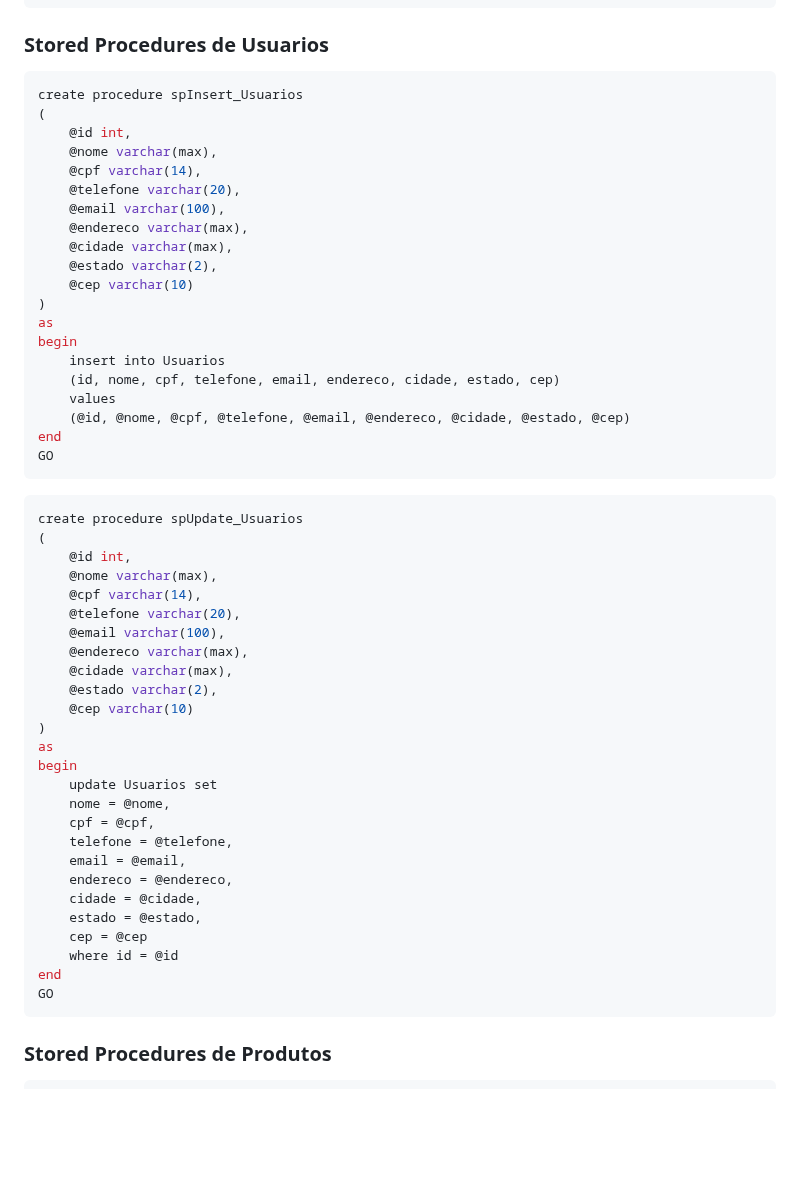
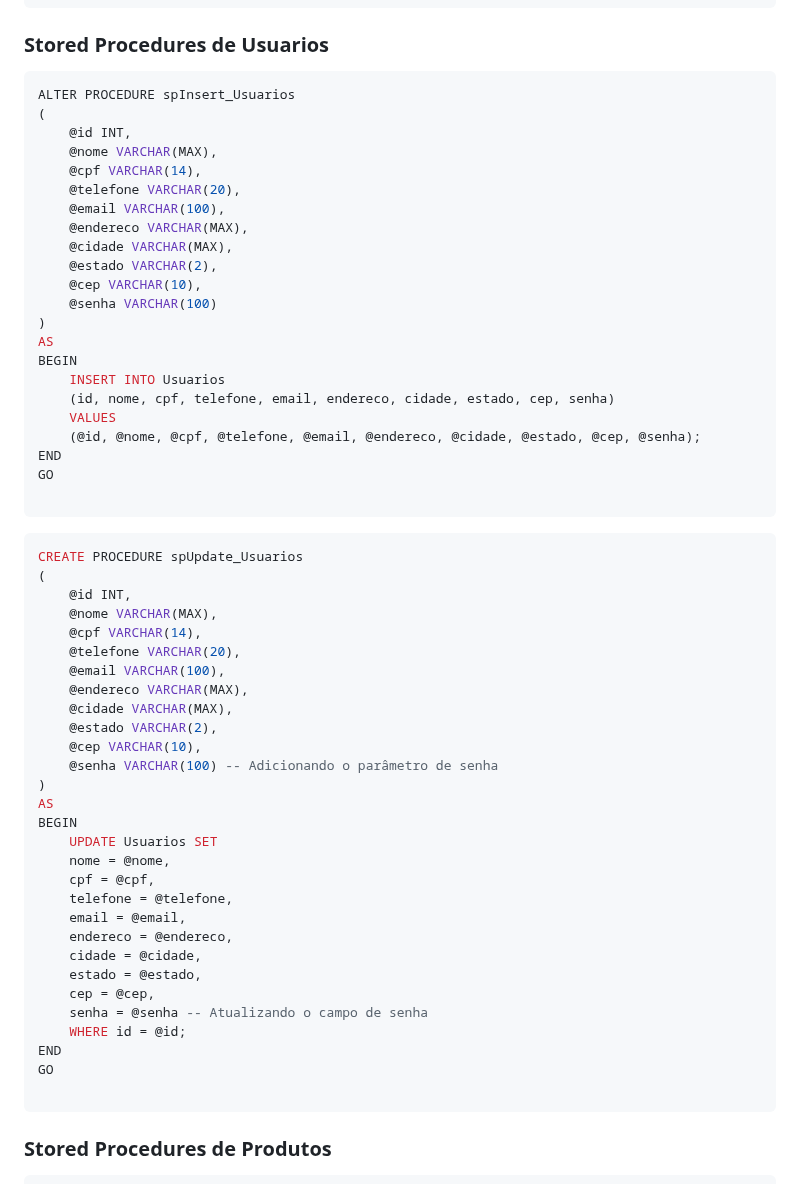
Before and after one commit to ConfuseKarma/EC5-LP1_N1_2bi, a Markdown page: EstruturaDB.md, the part around the change. GitHub-like rendering; blank space fills up the shorter version.

````diff
--- a/EstruturaDB.md
+++ b/EstruturaDB.md
@@ -48,44 +48,47 @@ CREATE TABLE Pedidos (
 ### Stored Procedures de Usuarios
 
 ```sql
-create procedure spInsert_Usuarios
+ALTER PROCEDURE spInsert_Usuarios
 (
-    @id int,
-    @nome varchar(max),
-    @cpf varchar(14),
-    @telefone varchar(20),
-    @email varchar(100),
-    @endereco varchar(max),
-    @cidade varchar(max),
-    @estado varchar(2),
-    @cep varchar(10)
+    @id INT,
+    @nome VARCHAR(MAX),
+    @cpf VARCHAR(14),
+    @telefone VARCHAR(20),
+    @email VARCHAR(100),
+    @endereco VARCHAR(MAX),
+    @cidade VARCHAR(MAX),
+    @estado VARCHAR(2),
+    @cep VARCHAR(10),
+    @senha VARCHAR(100)
 )
-as
-begin
-    insert into Usuarios
-    (id, nome, cpf, telefone, email, endereco, cidade, estado, cep)
-    values
-    (@id, @nome, @cpf, @telefone, @email, @endereco, @cidade, @estado, @cep)
-end
+AS
+BEGIN
+    INSERT INTO Usuarios
+    (id, nome, cpf, telefone, email, endereco, cidade, estado, cep, senha)
+    VALUES
+    (@id, @nome, @cpf, @telefone, @email, @endereco, @cidade, @estado, @cep, @senha);
+END
 GO
+
 ```
 
 ```sql
-create procedure spUpdate_Usuarios
+CREATE PROCEDURE spUpdate_Usuarios
 (
-    @id int,
-    @nome varchar(max),
-    @cpf varchar(14),
-    @telefone varchar(20),
-    @email varchar(100),
-    @endereco varchar(max),
-    @cidade varchar(max),
-    @estado varchar(2),
-    @cep varchar(10)
+    @id INT,
+    @nome VARCHAR(MAX),
+    @cpf VARCHAR(14),
+    @telefone VARCHAR(20),
+    @email VARCHAR(100),
+    @endereco VARCHAR(MAX),
+    @cidade VARCHAR(MAX),
+    @estado VARCHAR(2),
+    @cep VARCHAR(10),
+    @senha VARCHAR(100) -- Adicionando o parâmetro de senha
 )
-as
-begin
-    update Usuarios set
+AS
+BEGIN
+    UPDATE Usuarios SET
     nome = @nome,
     cpf = @cpf,
     telefone = @telefone,
@@ -93,10 +96,12 @@ begin
     endereco = @endereco,
     cidade = @cidade,
     estado = @estado,
-    cep = @cep
-    where id = @id
-end
+    cep = @cep,
+    senha = @senha -- Atualizando o campo de senha
+    WHERE id = @id;
+END
 GO
+
 ```
 
 ### Stored Procedures de Produtos
````
